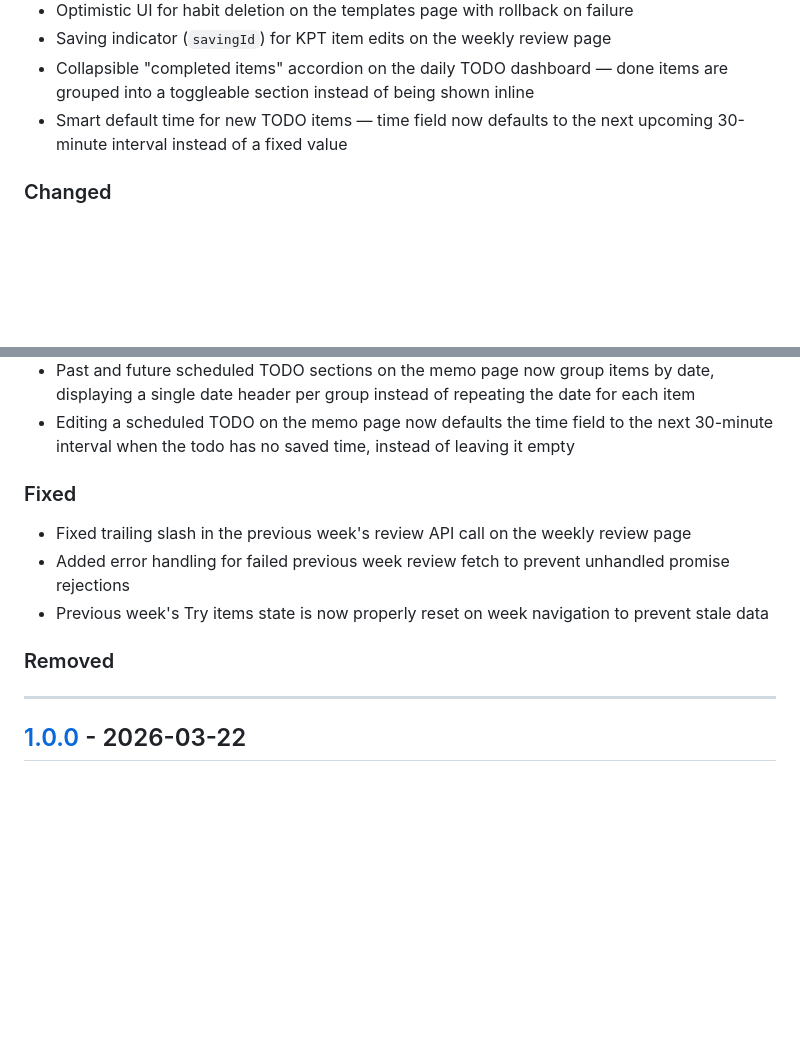
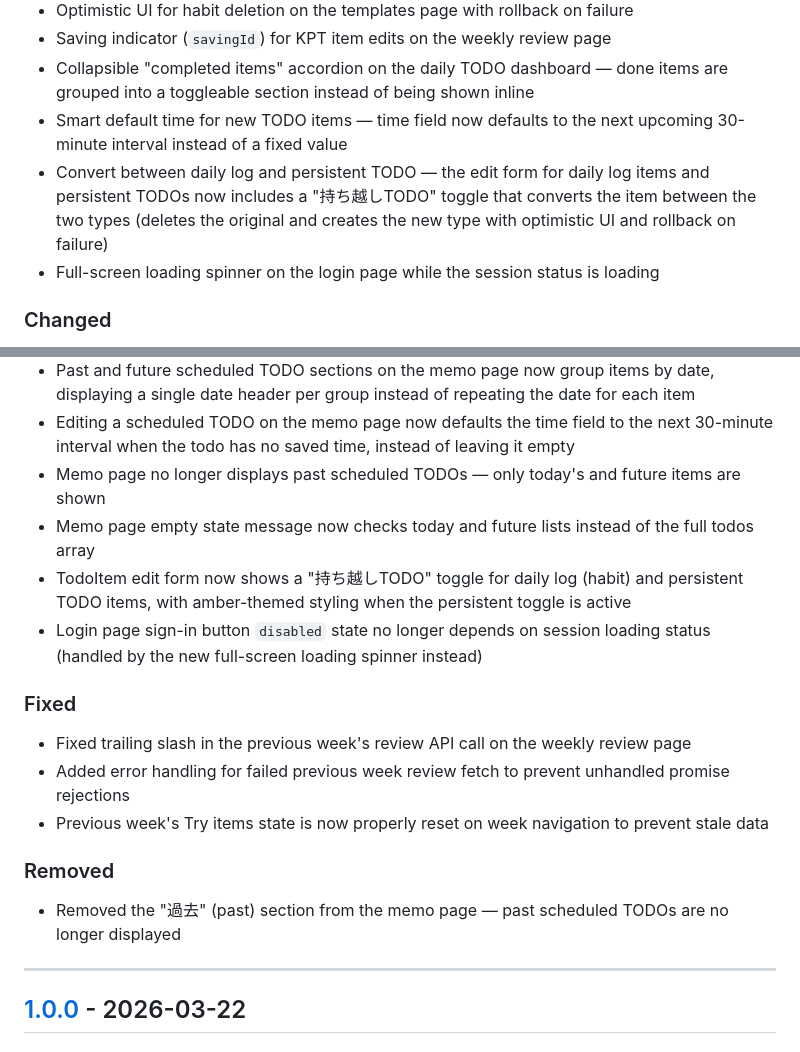
Before and after one commit to Ryosuke-Ha/habit-tracker, a Markdown page: CHANGELOG.md, 2 parts joined by grey strips. Drawn GitHub-style; blank space fills up the shorter version.

Commit message:
docs: auto-update documentation [skip ci]

```diff
--- a/CHANGELOG.md
+++ b/CHANGELOG.md
@@ -21,6 +21,8 @@ and this project adheres to [Semantic Versioning](https://semver.org/spec/v2.0.0
 - Saving indicator (`savingId`) for KPT item edits on the weekly review page
 - Collapsible "completed items" accordion on the daily TODO dashboard — done items are grouped into a toggleable section instead of being shown inline
 - Smart default time for new TODO items — time field now defaults to the next upcoming 30-minute interval instead of a fixed value
+- Convert between daily log and persistent TODO — the edit form for daily log items and persistent TODOs now includes a "持ち越しTODO" toggle that converts the item between the two types (deletes the original and creates the new type with optimistic UI and rollback on failure)
+- Full-screen loading spinner on the login page while the session status is loading
 
 ### Changed
 
@@ -37,6 +39,10 @@ and this project adheres to [Semantic Versioning](https://semver.org/spec/v2.0.0
 - Daily TODO list now separates incomplete and completed items — incomplete items are shown first, completed items are hidden behind a collapsible "完了済み" accordion that defaults to collapsed
 - Past and future scheduled TODO sections on the memo page now group items by date, displaying a single date header per group instead of repeating the date for each item
 - Editing a scheduled TODO on the memo page now defaults the time field to the next 30-minute interval when the todo has no saved time, instead of leaving it empty
+- Memo page no longer displays past scheduled TODOs — only today's and future items are shown
+- Memo page empty state message now checks today and future lists instead of the full todos array
+- TodoItem edit form now shows a "持ち越しTODO" toggle for daily log (habit) and persistent TODO items, with amber-themed styling when the persistent toggle is active
+- Login page sign-in button `disabled` state no longer depends on session loading status (handled by the new full-screen loading spinner instead)
 
 ### Fixed
 
@@ -45,6 +51,8 @@ and this project adheres to [Semantic Versioning](https://semver.org/spec/v2.0.0
 - Previous week's Try items state is now properly reset on week navigation to prevent stale data
 
 ### Removed
+
+- Removed the "過去" (past) section from the memo page — past scheduled TODOs are no longer displayed
 
 ---
 
```
